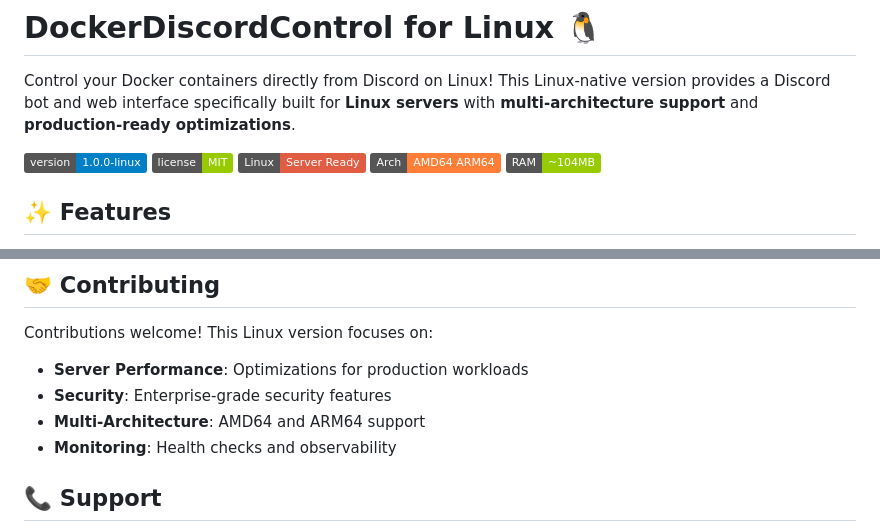
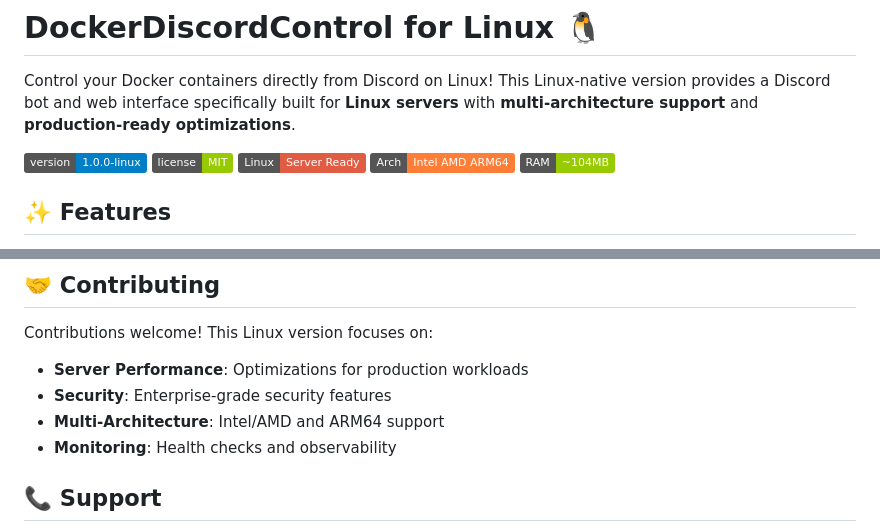
Before and after one commit to DockerDiscordControl/DockerDiscordControl-Linux, a Markdown page: README.md, 2 parts joined by grey strips. Drawn GitHub-style; badges without logos.

Commit message:
Update README to clearly show Intel processor support

```diff
--- a/README.md
+++ b/README.md
@@ -5,7 +5,7 @@ Control your Docker containers directly from Discord on Linux! This Linux-native
 [![Version](https://img.shields.io/badge/version-1.0.0--linux-blue.svg)](https://github.com/DockerDiscordControl/DockerDiscordControl-Linux)
 [![License](https://img.shields.io/badge/license-MIT-green.svg)](https://github.com/DockerDiscordControl/DockerDiscordControl-Linux/blob/main/LICENSE)
 [![Linux Optimized](https://img.shields.io/badge/Linux-Server_Ready-red.svg)](#performance-metrics)
-[![Multi-Architecture](https://img.shields.io/badge/Arch-AMD64_ARM64-orange.svg)](#installation)
+[![Multi-Architecture](https://img.shields.io/badge/Arch-Intel_AMD_ARM64-orange.svg)](#installation)
 [![Memory Optimized](https://img.shields.io/badge/RAM-~104MB-green.svg)](#performance-metrics)
 
 ## ✨ Features
@@ -92,7 +92,7 @@ Perfect for:
 Contributions welcome! This Linux version focuses on:
 - **Server Performance**: Optimizations for production workloads
 - **Security**: Enterprise-grade security features
-- **Multi-Architecture**: AMD64 and ARM64 support
+- **Multi-Architecture**: Intel/AMD and ARM64 support
 - **Monitoring**: Health checks and observability
 
 ## 📞 Support
```
